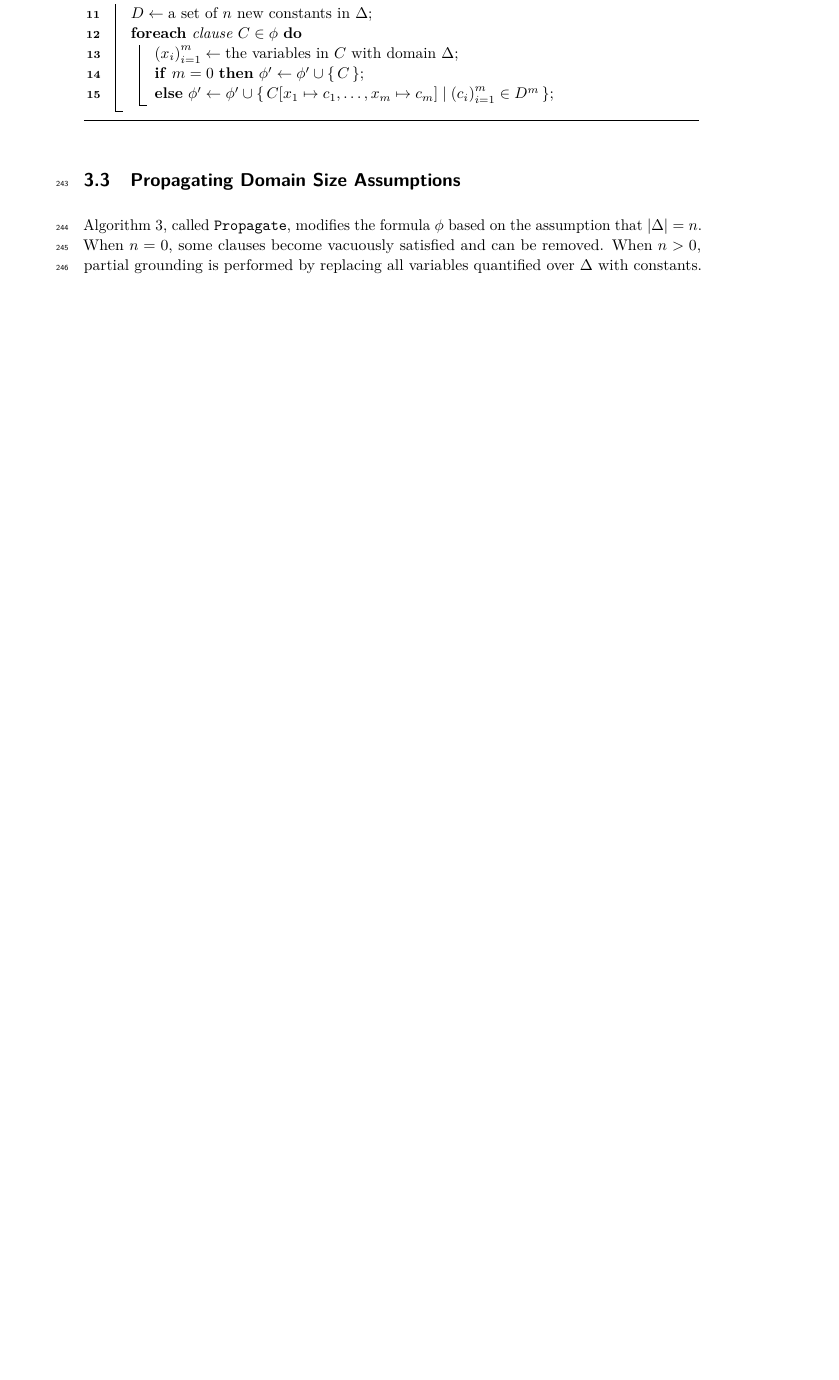
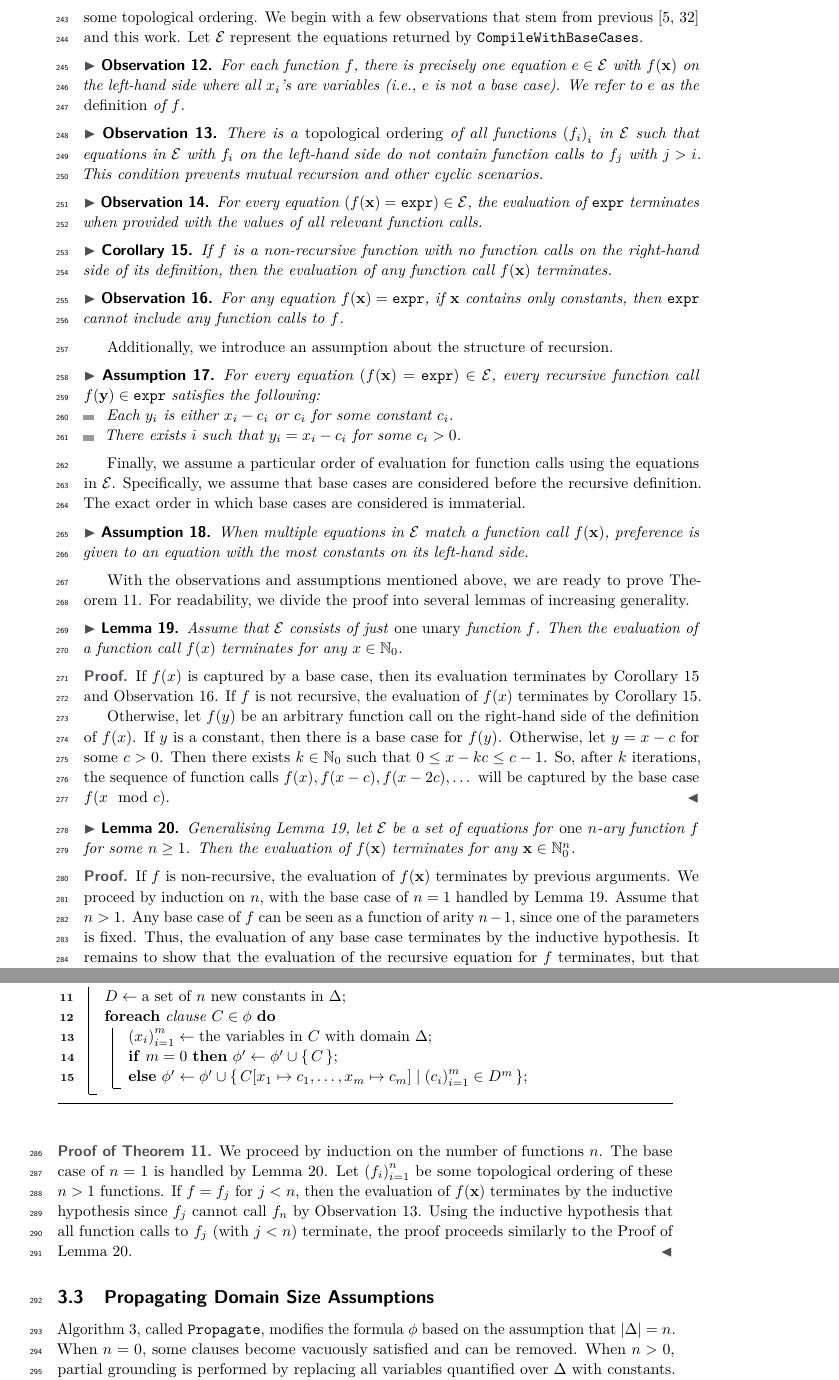
Before and after one commit to dilkas/sat25-ksdm, a LaTeX paper (doc/paper/paper.tex): part of page 8 of 13 before the commit and two parts of pages 8 and 9 of 14 after it, the two joined at a grey line, cut at the place of the change, the shorter picture padded with empty space. Compiled offline with pdfLaTeX.

Commit message:
Add proofs

```diff
--- a/doc/paper/paper.tex
+++ b/doc/paper/paper.tex
@@ -95,6 +95,7 @@
 \DeclareMathOperator{\Doms}{Doms}
 
 \sisetup{group-separator = {,}}
+\newtheorem{assumption}[theorem]{Assumption}
 
 \crefalias{enumi}{type}
 \crefname{type}{Type}{Types}
@@ -695,8 +693,114 @@ for the algorithm to terminate.\footnote{Note that characterising the
 
 We prove \cref{thm:halting} using double induction. First, we apply induction to
 the number of functions in $\mathcal{E}$. Then, we use induction on the arity of
-the `last' function in $\mathcal{E}$ according to some topological ordering. For
-the detailed proof, please refer to the technical appendix.
+the `last' function in $\mathcal{E}$ according to some topological ordering. We
+begin with a few observations that stem from
+previous~\cite{DBLP:conf/kr/DilkasB23,DBLP:conf/ijcai/BroeckTMDR11} and this
+work. Let $\mathcal{E}$ represent the equations returned by
+\CompileWithBaseCases.
+
+\begin{observation}\label{assumption1}
+  For each function $f$, there is precisely one equation $e \in \mathcal{E}$
+  with $f(\mathbf{x})$ on the left-hand side where all $x_{i}$'s are variables
+  (i.e., $e$ is not a base case). We refer to $e$ as the \emph{definition} of
+  $f$.
+\end{observation}
+
+\begin{observation}\label{assumption2}
+  There is a \emph{topological ordering} of all functions ${(f_{i})}_{i}$ in
+  $\mathcal{E}$ such that equations in $\mathcal{E}$ with $f_{i}$ on the
+  left-hand side do not contain function calls to $f_{j}$ with $j > i$. This
+  condition prevents mutual recursion and other cyclic scenarios.
+\end{observation}
+
+\begin{observation}\label{assumption3}
+  For every equation $(f(\mathbf{x}) = \expr) \in \mathcal{E}$, the evaluation
+  of $\expr$ terminates when provided with the values of all relevant function
+  calls.
+\end{observation}
+
+\begin{corollary}\label{fact}
+  If $f$ is a non-recursive function with no function calls on the right-hand
+  side of its definition, then the evaluation of any function call
+  $f(\mathbf{x})$ terminates.
+\end{corollary}
+
+\begin{observation}\label{fact2}
+  For any equation $f(\mathbf{x}) = \expr{}$, if $\mathbf{x}$ contains only
+  constants, then $\expr{}$ cannot include any function calls to $f$.
+\end{observation}
+
+Additionally, we introduce an assumption about the structure of recursion.
+
+\begin{assumption}\label{assumption4}
+  For every equation $(f(\mathbf{x}) = \expr) \in \mathcal{E}$, every recursive
+  function call $f(\mathbf{y}) \in \expr$ satisfies the
+  following:
+  \begin{itemize}
+    \item Each $y_{i}$ is either $x_{i} - c_{i}$ or $c_{i}$ for some constant
+          $c_{i}$.
+    \item There exists $i$ such that $y_{i} = x_{i} - c_{i}$ for some
+          $c_{i} > 0$.
+  \end{itemize}
+\end{assumption}
+
+Finally, we assume a particular order of evaluation for function calls using the
+equations in $\mathcal{E}$. Specifically, we assume that base cases are
+considered before the recursive definition. The exact order in which base cases
+are considered is immaterial.
+
+\begin{assumption}
+  When multiple equations in $\mathcal{E}$ match a function call
+  $f(\mathbf{x})$, preference is given to an equation with the most constants on
+  its left-hand side.
+\end{assumption}
+
+With the observations and assumptions mentioned above, we are ready to prove
+\cref{thm:halting}. For readability, we divide the proof into several lemmas of
+increasing generality.
+
+\begin{lemma}\label{lemma:oneunary}
+  Assume that $\mathcal{E}$ consists of just \emph{one unary} function $f$. Then
+  the evaluation of a function call $f(x)$ terminates for any
+  $x \in \mathbb{N}_{0}$.
+\end{lemma}
+\begin{proof}
+  If $f(x)$ is captured by a base case, then its evaluation terminates by
+  \cref{fact,fact2}. If $f$ is not recursive, the evaluation of
+  $f(x)$ terminates by \cref{fact}.
+
+  Otherwise, let $f(y)$ be an arbitrary function call on the right-hand side of
+  the definition of $f(x)$. If $y$ is a constant, then there is a base case for
+  $f(y)$. Otherwise, let $y = x - c$ for some $c > 0$. Then there exists
+  $k \in \mathbb{N}_{0}$ such that $0 \le x - kc \le c-1$. So, after $k$
+  iterations, the sequence of function calls $f(x), f(x-c), f(x-2c),\dots$ will
+  be captured by the base case $f(x \mod c)$.
+\end{proof}
+
+\begin{lemma}\label{lemma:onefunction}
+  Generalising \cref{lemma:oneunary}, let $\mathcal{E}$ be a set of equations
+  for \emph{one} $n$-ary function $f$ for some $n \ge 1$. Then the evaluation of
+  $f(\mathbf{x})$ terminates for any $\mathbf{x} \in \mathbb{N}_{0}^{n}$.
+\end{lemma}
+\begin{proof}
+  If $f$ is non-recursive, the evaluation of $f(\mathbf{x})$ terminates by
+  previous arguments. We proceed by induction on $n$, with the base case of
+  $n=1$ handled by \cref{lemma:oneunary}. Assume that $n > 1$. Any base case of
+  $f$ can be seen as a function of arity $n-1$, since one of the parameters is
+  fixed. Thus, the evaluation of any base case terminates by the inductive
+  hypothesis. It remains to show that the evaluation of the recursive equation
+  for $f$ terminates, but that follows from \cref{assumption3}.
+\end{proof}
+
+\begin{proof}[Proof of \cref{thm:halting}]
+  We proceed by induction on the number of functions $n$. The base case of $n=1$
+  is handled by \cref{lemma:onefunction}. Let ${(f_{i})}_{i=1}^{n}$ be some
+  topological ordering of these $n > 1$ functions. If $f = f_{j}$ for $j < n$,
+  then the evaluation of $f(\mathbf{x})$ terminates by the inductive hypothesis
+  since $f_{j}$ cannot call $f_{n}$ by \cref{assumption2}. Using the inductive
+  hypothesis that all function calls to $f_{j}$ (with $j < n$) terminate, the
+  proof proceeds similarly to the Proof of \cref{lemma:onefunction}.
+\end{proof}
 
 \subsection{Propagating Domain Size Assumptions}\label{sec:propagating}
 
```
Also changed, not shown: doc/paper/paper.pdf, doc/paper/paper.tex (9 more changed lines).
